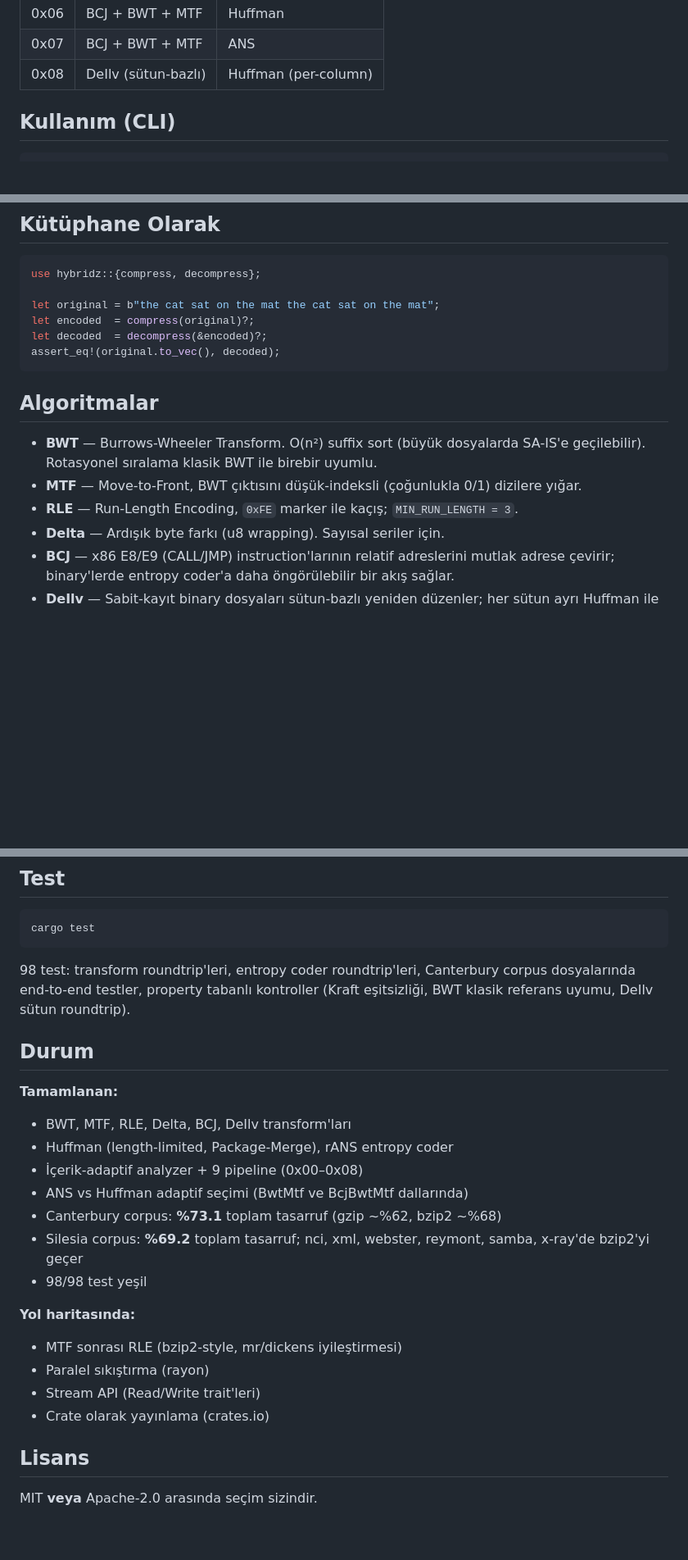
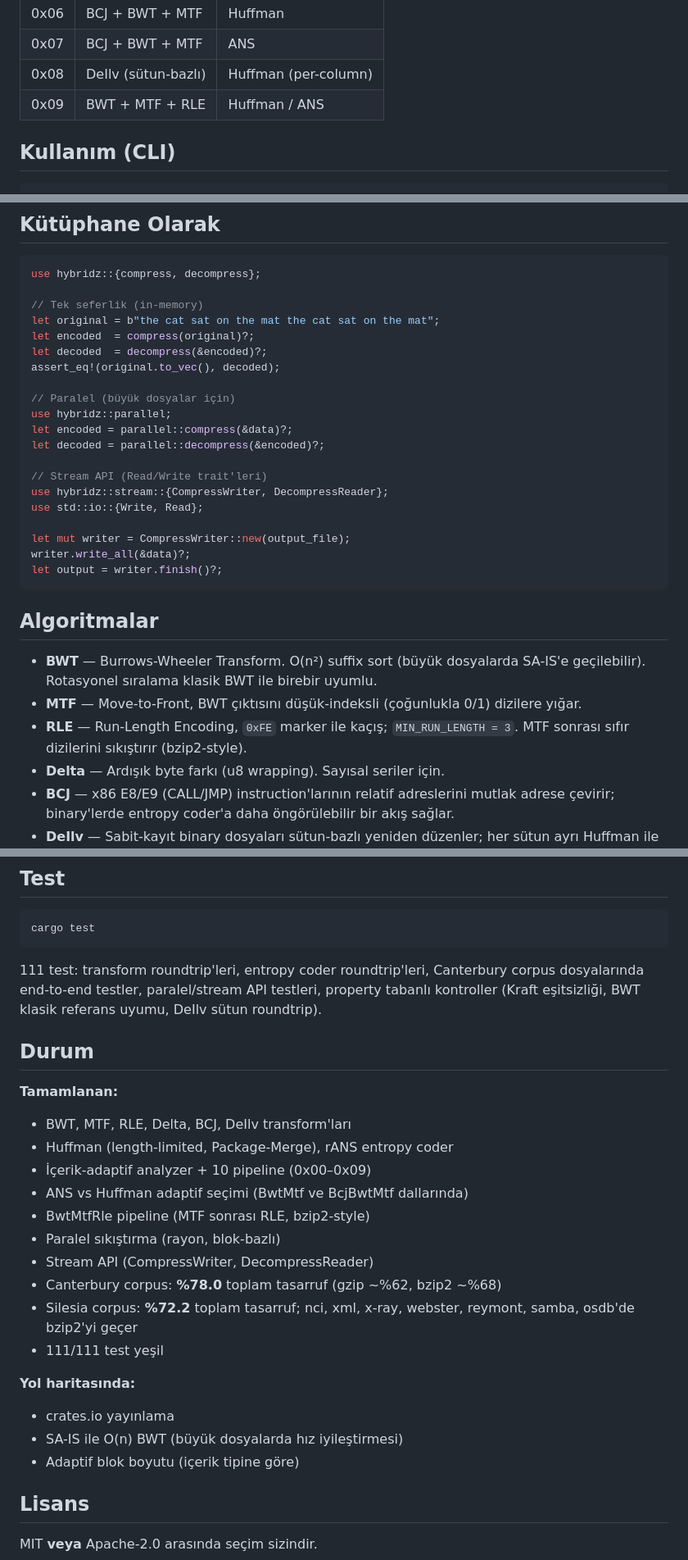
Before and after one commit to fatihsahinbas/hybridz, a Markdown page: README.md, 3 parts joined by grey strips. Shown at 82% size. GitHub-like rendering; blank space fills up the shorter version.

````diff
--- a/README.md
+++ b/README.md
@@ -111,6 +108,7 @@ Her sıkıştırılmış blok, header'ın ilk byte'ında bir pipeline ID taşır
 | 0x06 | BCJ + BWT + MTF       | Huffman               |
 | 0x07 | BCJ + BWT + MTF       | ANS                   |
 | 0x08 | DeIlv (sütun-bazlı)   | Huffman (per-column)  |
+| 0x09 | BWT + MTF + RLE       | Huffman / ANS         |
 
 ## Kullanım (CLI)
 
@@ -134,17 +132,31 @@ cargo build --release
 ```rust
 use hybridz::{compress, decompress};
 
+// Tek seferlik (in-memory)
 let original = b"the cat sat on the mat the cat sat on the mat";
 let encoded  = compress(original)?;
 let decoded  = decompress(&encoded)?;
 assert_eq!(original.to_vec(), decoded);
+
+// Paralel (büyük dosyalar için)
+use hybridz::parallel;
+let encoded = parallel::compress(&data)?;
+let decoded = parallel::decompress(&encoded)?;
+
+// Stream API (Read/Write trait'leri)
+use hybridz::stream::{CompressWriter, DecompressReader};
+use std::io::{Write, Read};
+
+let mut writer = CompressWriter::new(output_file);
+writer.write_all(&data)?;
+let output = writer.finish()?;
 ```
 
 ## Algoritmalar
 
 - **BWT** — Burrows-Wheeler Transform. O(n²) suffix sort (büyük dosyalarda SA-IS'e geçilebilir). Rotasyonel sıralama klasik BWT ile birebir uyumlu.
 - **MTF** — Move-to-Front, BWT çıktısını düşük-indeksli (çoğunlukla 0/1) dizilere yığar.
-- **RLE** — Run-Length Encoding, `0xFE` marker ile kaçış; `MIN_RUN_LENGTH = 3`.
+- **RLE** — Run-Length Encoding, `0xFE` marker ile kaçış; `MIN_RUN_LENGTH = 3`. MTF sonrası sıfır dizilerini sıkıştırır (bzip2-style).
 - **Delta** — Ardışık byte farkı (u8 wrapping). Sayısal seriler için.
 - **BCJ** — x86 E8/E9 (CALL/JMP) instruction'larının relatif adreslerini mutlak adrese çevirir; binary'lerde entropy coder'a daha öngörülebilir bir akış sağlar.
 - **DeIlv** — Sabit-kayıt binary dosyaları sütun-bazlı yeniden düzenler; her sütun ayrı Huffman ile sıkıştırılır. Periyodik veri (DICOM, sao, sensör logları) için.
@@ -157,24 +169,26 @@ assert_eq!(original.to_vec(), decoded);
 cargo test
 ```
 
-98 test: transform roundtrip'leri, entropy coder roundtrip'leri, Canterbury corpus dosyalarında end-to-end testler, property tabanlı kontroller (Kraft eşitsizliği, BWT klasik referans uyumu, DeIlv sütun roundtrip).
+111 test: transform roundtrip'leri, entropy coder roundtrip'leri, Canterbury corpus dosyalarında end-to-end testler, paralel/stream API testleri, property tabanlı kontroller (Kraft eşitsizliği, BWT klasik referans uyumu, DeIlv sütun roundtrip).
 
 ## Durum
 
 **Tamamlanan:**
 - BWT, MTF, RLE, Delta, BCJ, DeIlv transform'ları
 - Huffman (length-limited, Package-Merge), rANS entropy coder
-- İçerik-adaptif analyzer + 9 pipeline (0x00–0x08)
+- İçerik-adaptif analyzer + 10 pipeline (0x00–0x09)
 - ANS vs Huffman adaptif seçimi (BwtMtf ve BcjBwtMtf dallarında)
-- Canterbury corpus: **%73.1** toplam tasarruf (gzip ~%62, bzip2 ~%68)
-- Silesia corpus: **%69.2** toplam tasarruf; nci, xml, webster, reymont, samba, x-ray'de bzip2'yi geçer
-- 98/98 test yeşil
+- BwtMtfRle pipeline (MTF sonrası RLE, bzip2-style)
+- Paralel sıkıştırma (rayon, blok-bazlı)
+- Stream API (CompressWriter, DecompressReader)
+- Canterbury corpus: **%78.0** toplam tasarruf (gzip ~%62, bzip2 ~%68)
+- Silesia corpus: **%72.2** toplam tasarruf; nci, xml, x-ray, webster, reymont, samba, osdb'de bzip2'yi geçer
+- 111/111 test yeşil
 
 **Yol haritasında:**
-- MTF sonrası RLE (bzip2-style, mr/dickens iyileştirmesi)
-- Paralel sıkıştırma (rayon)
-- Stream API (Read/Write trait'leri)
-- Crate olarak yayınlama (crates.io)
+- crates.io yayınlama
+- SA-IS ile O(n) BWT (büyük dosyalarda hız iyileştirmesi)
+- Adaptif blok boyutu (içerik tipine göre)
 
 ## Lisans
 
````
Also changed, not shown: other parts of README.md (+36 -39 lines).
